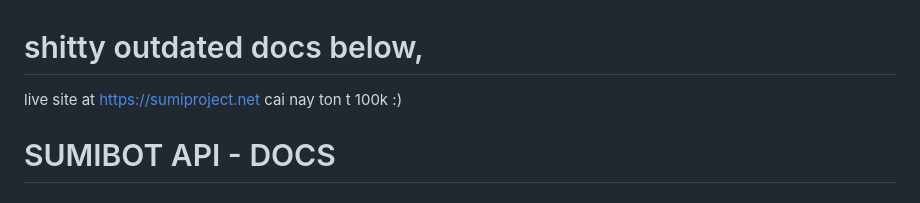
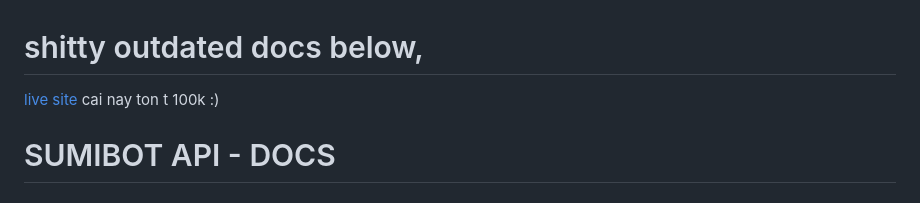
Before and after one commit to anhwaivo/sumiproject-sauce, a Markdown page: README.md, the part around the change. Drawn GitHub-style.

```diff
--- a/README.md
+++ b/README.md
@@ -1,5 +1,5 @@
 # shitty outdated docs below,
-live site at https://sumiproject.net
+[live site](https://api.sumiproject.net/)
 cai nay ton t 100k :)
 
 # SUMIBOT API - DOCS
```
